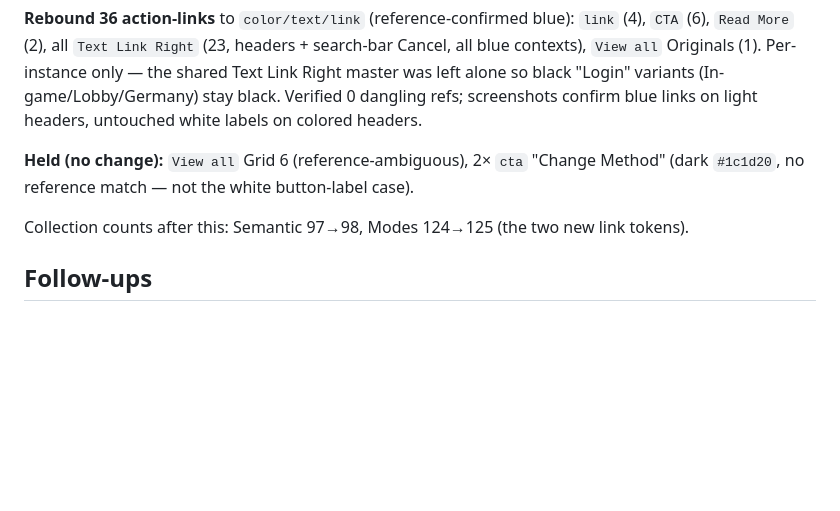
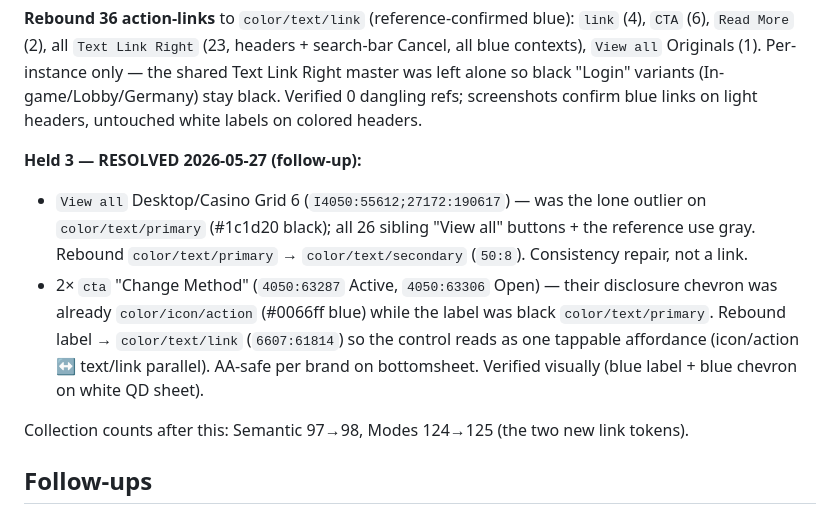
Before and after one commit to zlatkolazarov-rgb/design-tokens, a Markdown page: changelog-2026-05-27.md, the part around the change. Drawn GitHub-style; blank space fills up the shorter version.

Commit message:
auto-sync: update changelog-2026-05-27.md (2026-05-27 11:15)

```diff
--- a/changelog-2026-05-27.md
+++ b/changelog-2026-05-27.md
@@ -117,9 +117,17 @@ variants (In-game/Lobby/Germany) stay black. Verified 0 dangling refs;
 screenshots confirm blue links on light headers, untouched white labels on
 colored headers.
 
-**Held (no change):** `View all` Grid 6 (reference-ambiguous), 2× `cta`
-"Change Method" (dark `#1c1d20`, no reference match — not the white
-button-label case).
+**Held 3 — RESOLVED 2026-05-27 (follow-up):**
+- `View all` Desktop/Casino Grid 6 (`I4050:55612;27172:190617`) — was the lone
+  outlier on `color/text/primary` (#1c1d20 black); all 26 sibling "View all"
+  buttons + the reference use gray. Rebound `color/text/primary` →
+  `color/text/secondary` (`50:8`). Consistency repair, not a link.
+- 2× `cta` "Change Method" (`4050:63287` Active, `4050:63306` Open) — their
+  disclosure chevron was already `color/icon/action` (#0066ff blue) while the
+  label was black `color/text/primary`. Rebound label → `color/text/link`
+  (`6607:61814`) so the control reads as one tappable affordance (icon/action ↔
+  text/link parallel). AA-safe per brand on bottomsheet. Verified visually
+  (blue label + blue chevron on white QD sheet).
 
 Collection counts after this: Semantic 97→98, Modes 124→125 (the two new link
 tokens).
```
